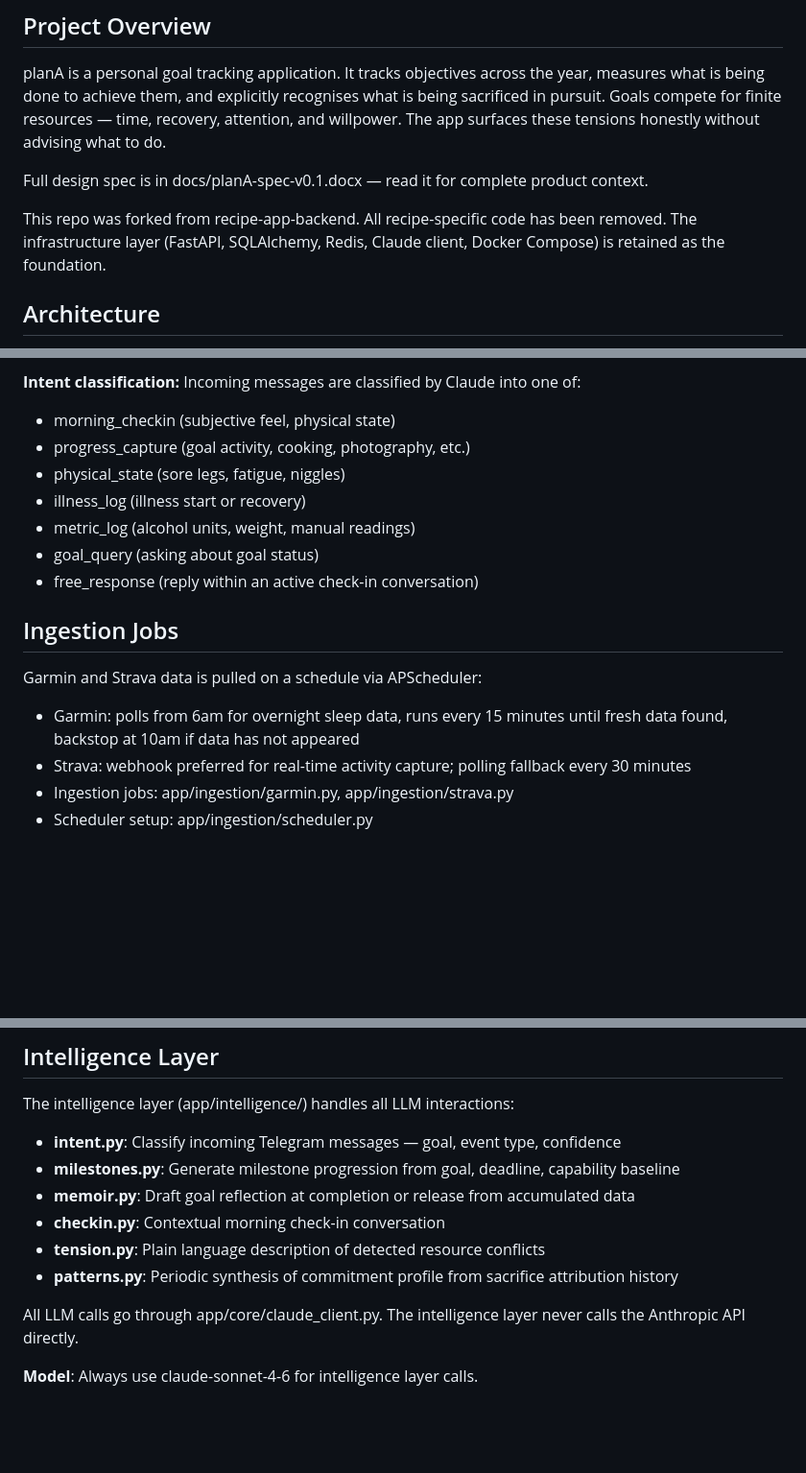
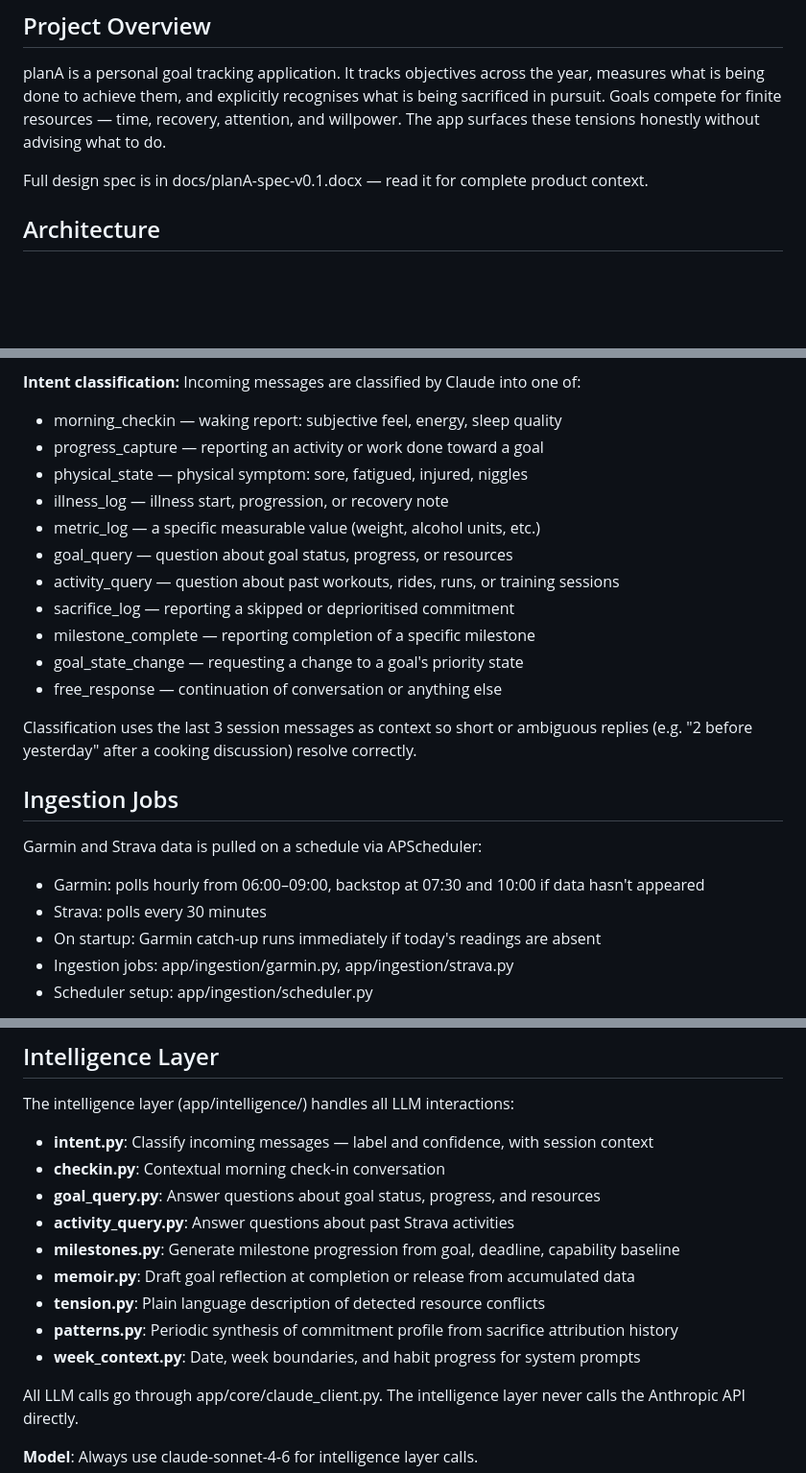
Before and after one commit to paulRonanRLS/plana-app-backend, a Markdown page: Claude.md, 3 parts joined by grey strips. Shown at 96% size. GitHub-like rendering; blank space fills up the shorter version.

```diff
--- a/Claude.md
+++ b/Claude.md
@@ -7,10 +7,6 @@ Goals compete for finite resources — time, recovery, attention, and willpower.
 these tensions honestly without advising what to do.
 
 Full design spec is in docs/planA-spec-v0.1.docx — read it for complete product context.
-
-This repo was forked from recipe-app-backend. All recipe-specific code has been removed.
-The infrastructure layer (FastAPI, SQLAlchemy, Redis, Claude client, Docker Compose) is retained
-as the foundation.
 
 ## Architecture
 - **Pattern**: Thin routers → service layer → SQLAlchemy models
@@ -123,19 +119,26 @@ check-in flow. The bot does not push a morning notification — the user initiat
 After 10am, messages are treated as regular captures or interactions.
 
 **Intent classification:** Incoming messages are classified by Claude into one of:
-- morning_checkin (subjective feel, physical state)
-- progress_capture (goal activity, cooking, photography, etc.)
-- physical_state (sore legs, fatigue, niggles)
-- illness_log (illness start or recovery)
-- metric_log (alcohol units, weight, manual readings)
-- goal_query (asking about goal status)
-- free_response (reply within an active check-in conversation)
+- morning_checkin — waking report: subjective feel, energy, sleep quality
+- progress_capture — reporting an activity or work done toward a goal
+- physical_state — physical symptom: sore, fatigued, injured, niggles
+- illness_log — illness start, progression, or recovery note
+- metric_log — a specific measurable value (weight, alcohol units, etc.)
+- goal_query — question about goal status, progress, or resources
+- activity_query — question about past workouts, rides, runs, or training sessions
+- sacrifice_log — reporting a skipped or deprioritised commitment
+- milestone_complete — reporting completion of a specific milestone
+- goal_state_change — requesting a change to a goal's priority state
+- free_response — continuation of conversation or anything else
+
+Classification uses the last 3 session messages as context so short or ambiguous replies
+(e.g. "2 before yesterday" after a cooking discussion) resolve correctly.
 
 ## Ingestion Jobs
 Garmin and Strava data is pulled on a schedule via APScheduler:
-- Garmin: polls from 6am for overnight sleep data, runs every 15 minutes until fresh data found,
-  backstop at 10am if data has not appeared
-- Strava: webhook preferred for real-time activity capture; polling fallback every 30 minutes
+- Garmin: polls hourly from 06:00–09:00, backstop at 07:30 and 10:00 if data hasn't appeared
+- Strava: polls every 30 minutes
+- On startup: Garmin catch-up runs immediately if today's readings are absent
 - Ingestion jobs: app/ingestion/garmin.py, app/ingestion/strava.py
 - Scheduler setup: app/ingestion/scheduler.py
 
@@ -157,12 +160,15 @@ Goal state, milestones, sacrifices, and sessions are standard PostgreSQL tables.
 ## Intelligence Layer
 The intelligence layer (app/intelligence/) handles all LLM interactions:
 
-- **intent.py**: Classify incoming Telegram messages — goal, event type, confidence
+- **intent.py**: Classify incoming messages — label and confidence, with session context
+- **checkin.py**: Contextual morning check-in conversation
+- **goal_query.py**: Answer questions about goal status, progress, and resources
+- **activity_query.py**: Answer questions about past Strava activities
 - **milestones.py**: Generate milestone progression from goal, deadline, capability baseline
 - **memoir.py**: Draft goal reflection at completion or release from accumulated data
-- **checkin.py**: Contextual morning check-in conversation
 - **tension.py**: Plain language description of detected resource conflicts
 - **patterns.py**: Periodic synthesis of commitment profile from sacrifice attribution history
+- **week_context.py**: Date, week boundaries, and habit progress for system prompts
 
 All LLM calls go through app/core/claude_client.py. The intelligence layer never calls
 the Anthropic API directly.
```
Also changed, not shown: other parts of Claude.md (+1 -31 lines).
